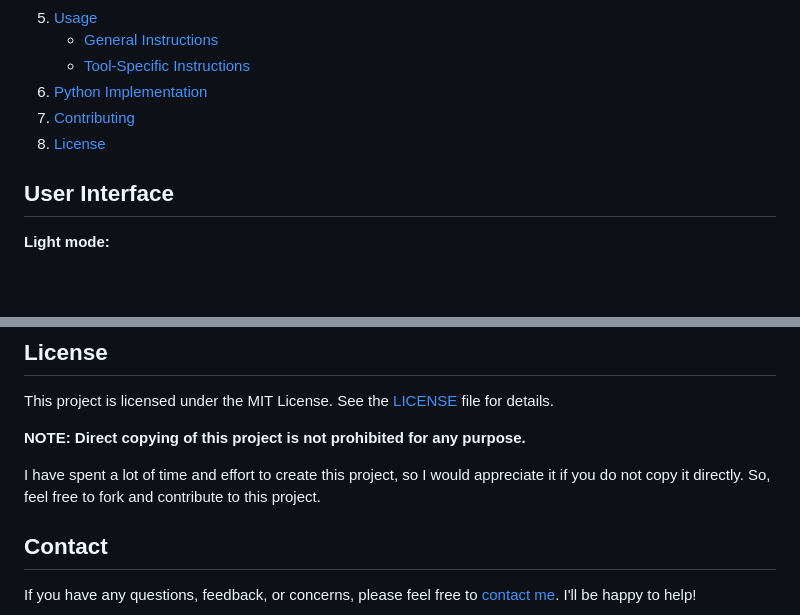
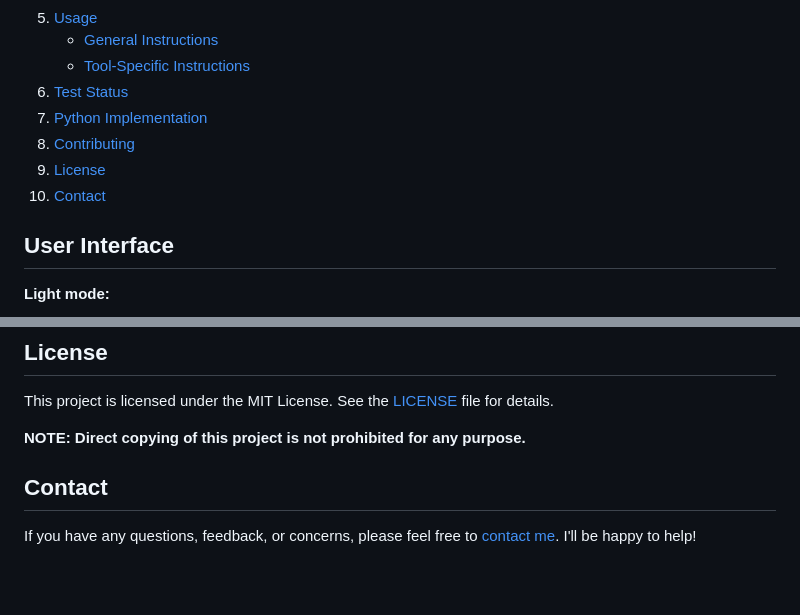
Before and after one commit to hoangsonww/Image-Video-Tools, a Markdown page: .github/README.md, 2 parts joined by grey strips. Drawn GitHub-style; blank space fills up the shorter version.

Commit message:
Final: Updated project information

```diff
--- a/.github/README.md
+++ b/.github/README.md
@@ -23,9 +23,11 @@ This application is current live [here](https://hoangsonww.github.io/Image-Video
 5. [Usage](#usage)
     - [General Instructions](#general-instructions)
     - [Tool-Specific Instructions](#tool-specific-instructions)
-6. [Python Implementation](#python-implementation)
-7. [Contributing](#contributing)
-8. [License](#license)
+6. [Test Status](#test-status)
+7. [Python Implementation](#python-implementation)
+8. [Contributing](#contributing)
+9. [License](#license)
+10. [Contact](#contact)
 
 ## User Interface
 
@@ -223,8 +229,6 @@ This project is licensed under the MIT License. See the [LICENSE](../LICENSE) fi
 
 **NOTE: Direct copying of this project is not prohibited for any purpose.**
 
-I have spent a lot of time and effort to create this project, so I would appreciate it if you do not copy it directly. So, feel free to fork and contribute to this project.
-
 ## Contact
 
 If you have any questions, feedback, or concerns, please feel free to [contact me](https://github.com/hoangsonww). I'll be happy to help!
```
Also changed, not shown: other parts of .github/README.md (+4 -0 lines).
